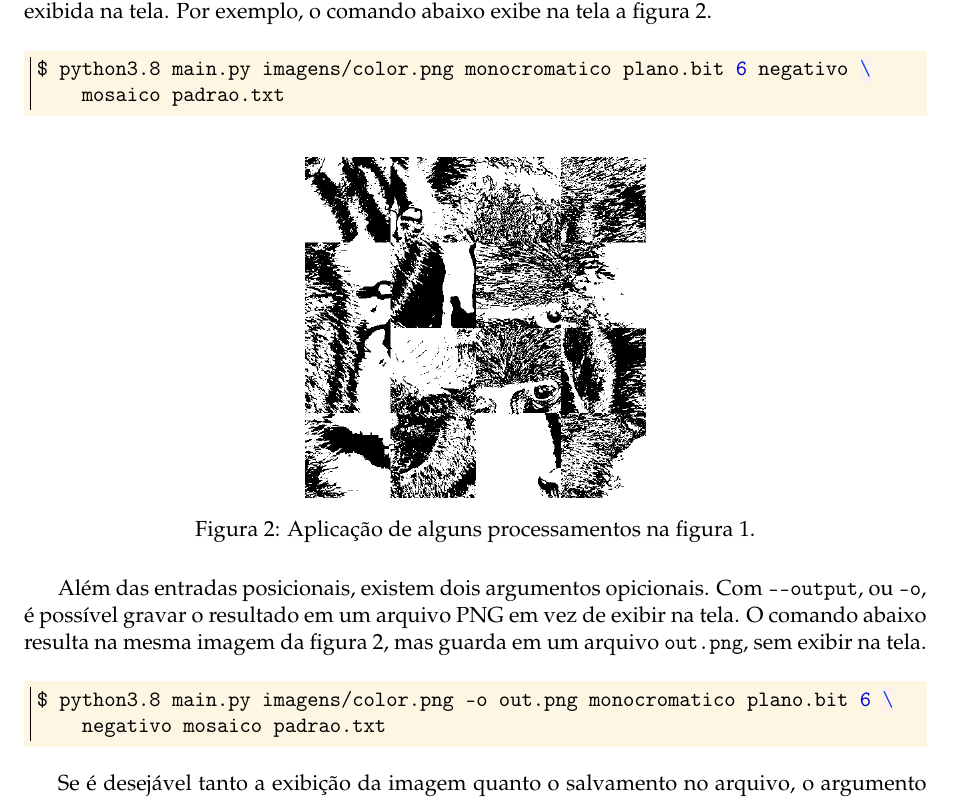
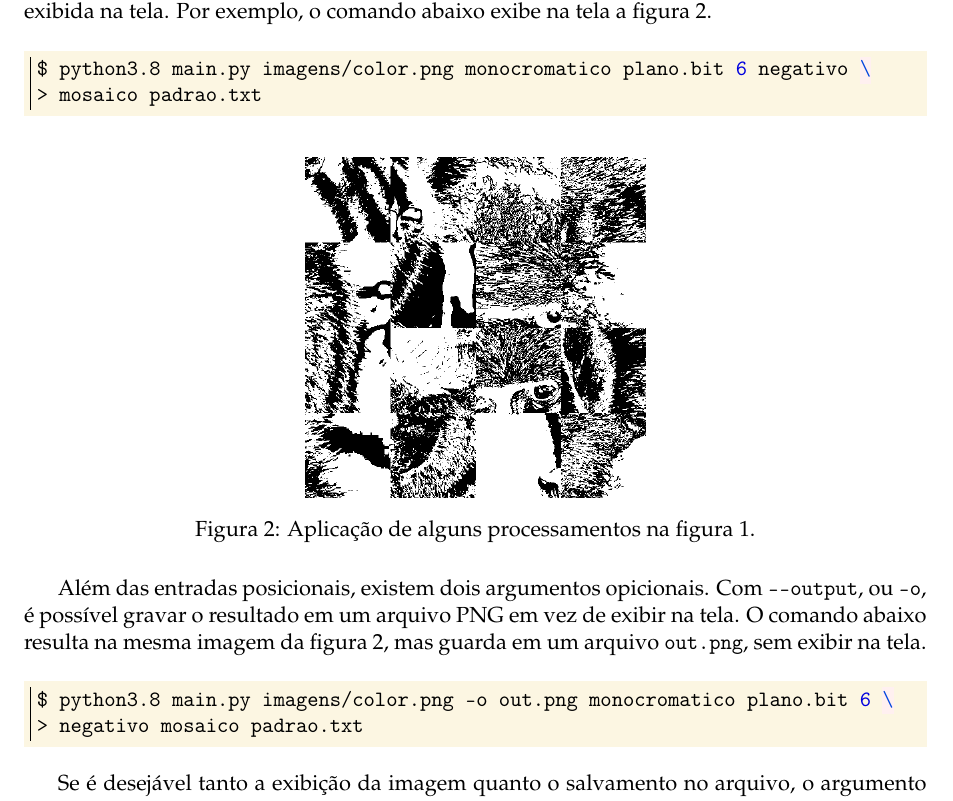
Before and after one commit to marmitar/MC920-Trabalho-0, a LaTeX problem sheet (relatorio/main.tex, which reads relatorio/intro.tex): part of page 2 of 5, cut so that both start at the same text. Compiled offline with pdfLaTeX.

Commit message:
FIX: melhor representação de bash

```diff
--- a/relatorio/intro.tex
+++ b/relatorio/intro.tex
@@ -38,7 +38,7 @@ A execução deve ser feita através do interpretador de Python 3.7+. A única e
 
 \begin{minted}{bash}
     $ python3.8 main.py imagens/color.png monocromatico plano.bit 6 negativo \
-        mosaico padrao.txt
+    > mosaico padrao.txt
 \end{minted}
 
 \begin{figure}[H]
@@ -53,7 +53,7 @@ Além das entradas posicionais, existem dois argumentos opicionais. Com \mintinl
 
 \begin{minted}{bash}
     $ python3.8 main.py imagens/color.png -o out.png monocromatico plano.bit 6 \
-        negativo mosaico padrao.txt
+    > negativo mosaico padrao.txt
 \end{minted}
 
 Se é desejável tanto a exibição da imagem quanto o salvamento no arquivo, o argumento \mintinline{bash}{--force-show} ou \mintinline{bash}{-f} pode ser usado.
```
